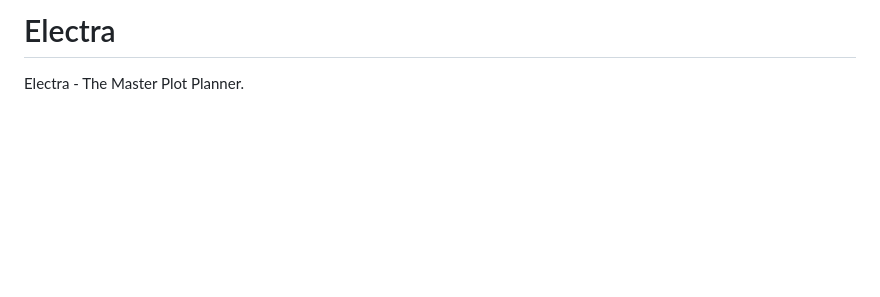
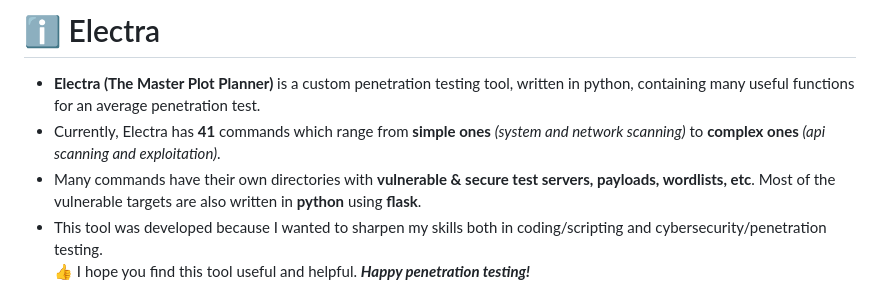
Before and after one commit to gkalpakidis/Electra, a Markdown page: README.md, the part around one of its changes. Rendered like a GitHub page; blank space fills up the shorter version.

```diff
--- a/README.md
+++ b/README.md
@@ -1,7 +1,11 @@
 
-# Electra
+# ℹ️ Electra
 
-Electra - The Master Plot Planner.
+- **Electra (The Master Plot Planner)** is a custom penetration testing tool, written in python, containing many useful functions for an average penetration test.<br>
+- Currently, Electra has **41** commands which range from **simple ones** _(system and network scanning)_ to **complex ones** _(api scanning and exploitation)_.<br>
+- Many commands have their own directories with **vulnerable & secure test servers, payloads, wordlists, etc**. Most of the vulnerable targets are also written in **python** using **flask**.<br>
+- This tool was developed because I wanted to sharpen my skills both in coding/scripting and cybersecurity/penetration testing.<br>
+👍 I hope you find this tool useful and helpful. **_Happy penetration testing!_**
 
 
 ![](https://raw.githubusercontent.com/gkalpakidis/Electra/refs/heads/main/Misc/electra-logo.png)
```
Also changed, not shown: other parts of README.md (+9 -7 lines).
